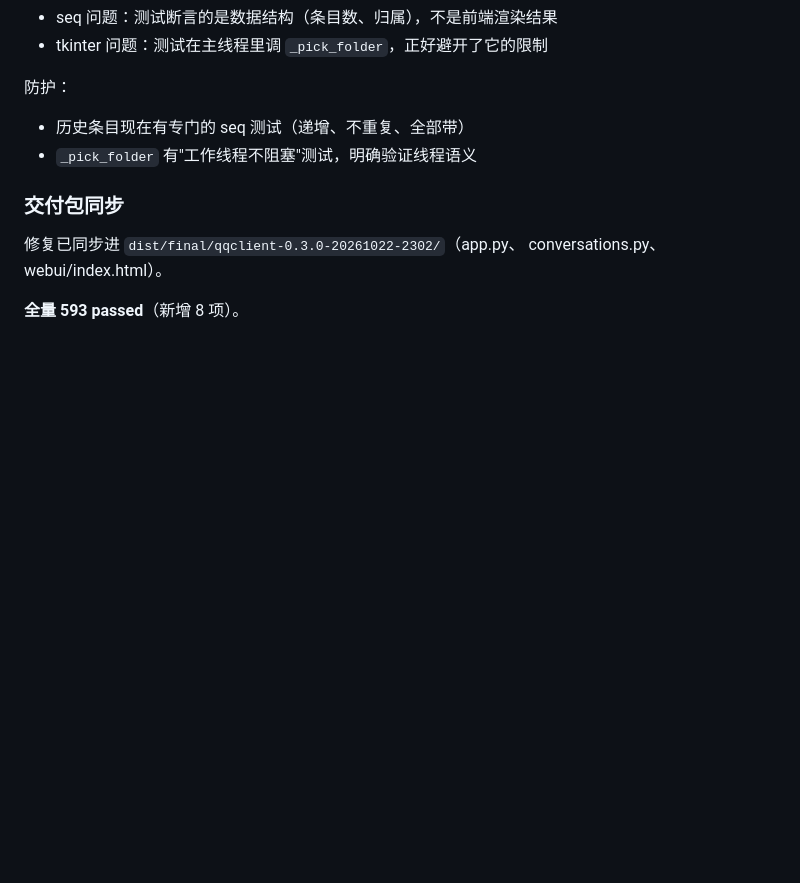
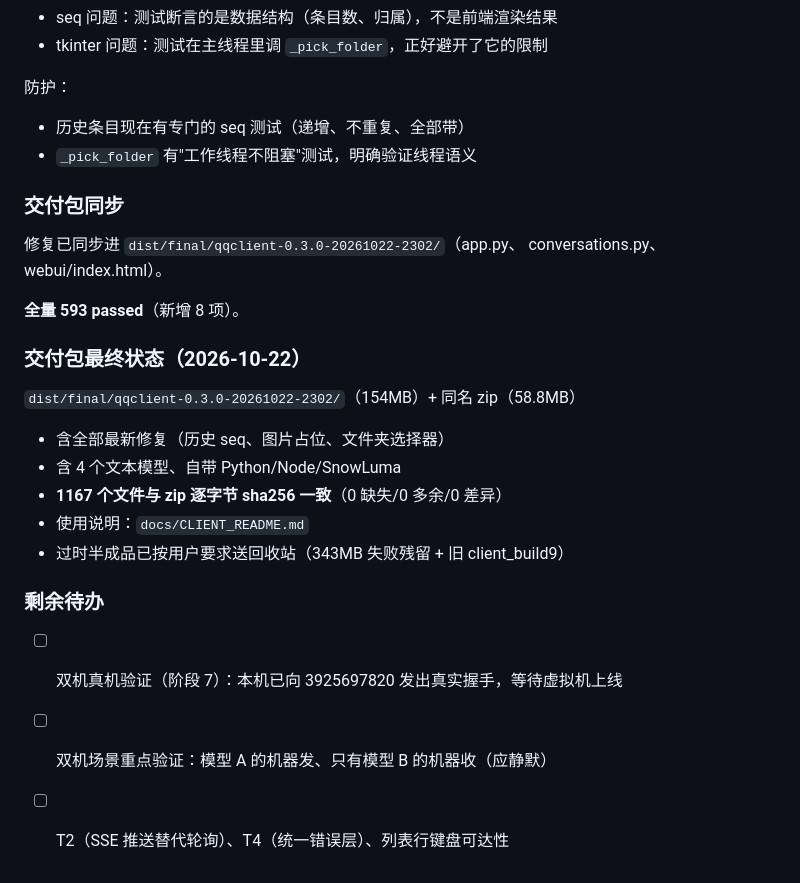
Before and after one commit to ttjoint/markovCryptor, a Markdown page: docs/CLIENT_PROGRESS.md, the part around the change. GitHub-like rendering; blank space fills up the shorter version.

Commit message:
交付包重打并校验;记录最终状态

```diff
--- a/docs/CLIENT_PROGRESS.md
+++ b/docs/CLIENT_PROGRESS.md
@@ -633,3 +633,19 @@ Tk 根窗口的那个线程上运行，而这个函数跑在 **uvicorn 的工作
 conversations.py、webui/index.html）。
 
 **全量 593 passed**（新增 8 项）。
+
+### 交付包最终状态（2026-10-22）
+
+`dist/final/qqclient-0.3.0-20261022-2302/`（154MB）+ 同名 zip（58.8MB）
+
+- 含全部最新修复（历史 seq、图片占位、文件夹选择器）
+- 含 4 个文本模型、自带 Python/Node/SnowLuma
+- **1167 个文件与 zip 逐字节 sha256 一致**（0 缺失/0 多余/0 差异）
+- 使用说明：`docs/CLIENT_README.md`
+- 过时半成品已按用户要求送回收站（343MB 失败残留 + 旧 client_build9）
+
+### 剩余待办
+
+- [ ] 双机真机验证（阶段 7）：本机已向 3925697820 发出真实握手，等待虚拟机上线
+- [ ] 双机场景重点验证：模型 A 的机器发、只有模型 B 的机器收（应静默）
+- [ ] T2（SSE 推送替代轮询）、T4（统一错误层）、列表行键盘可达性
```
